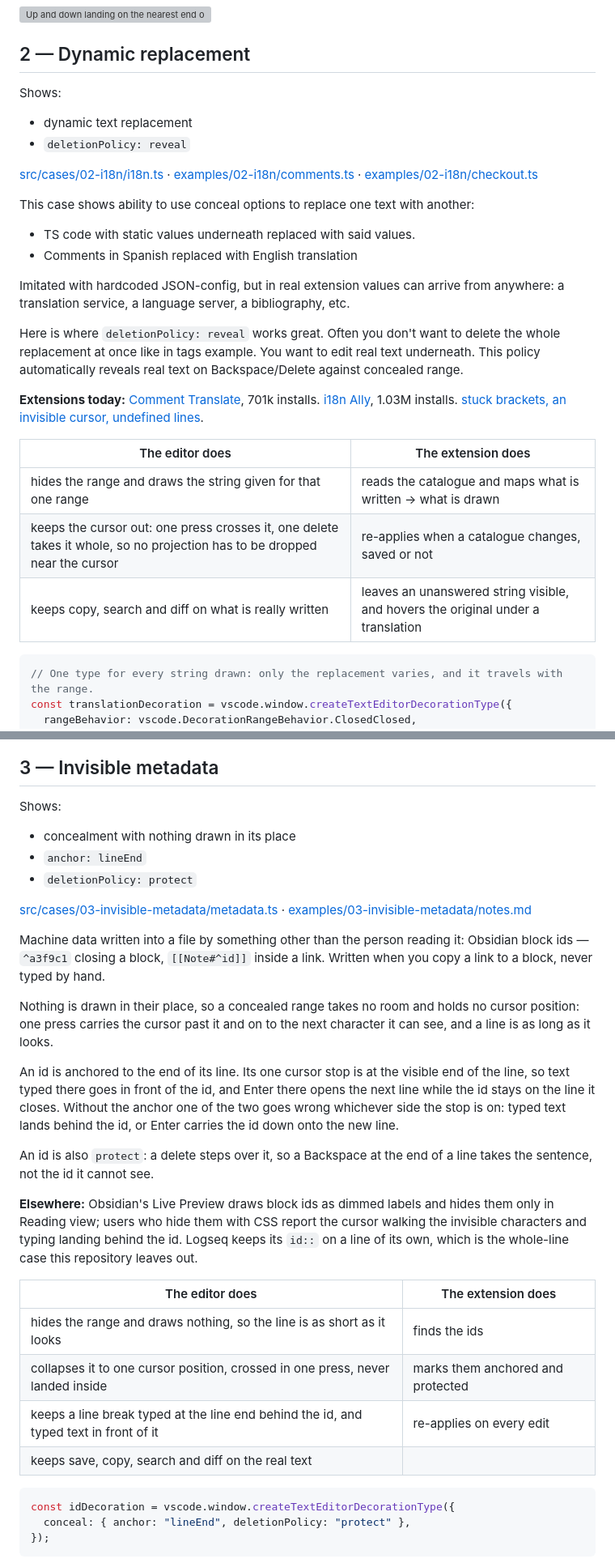
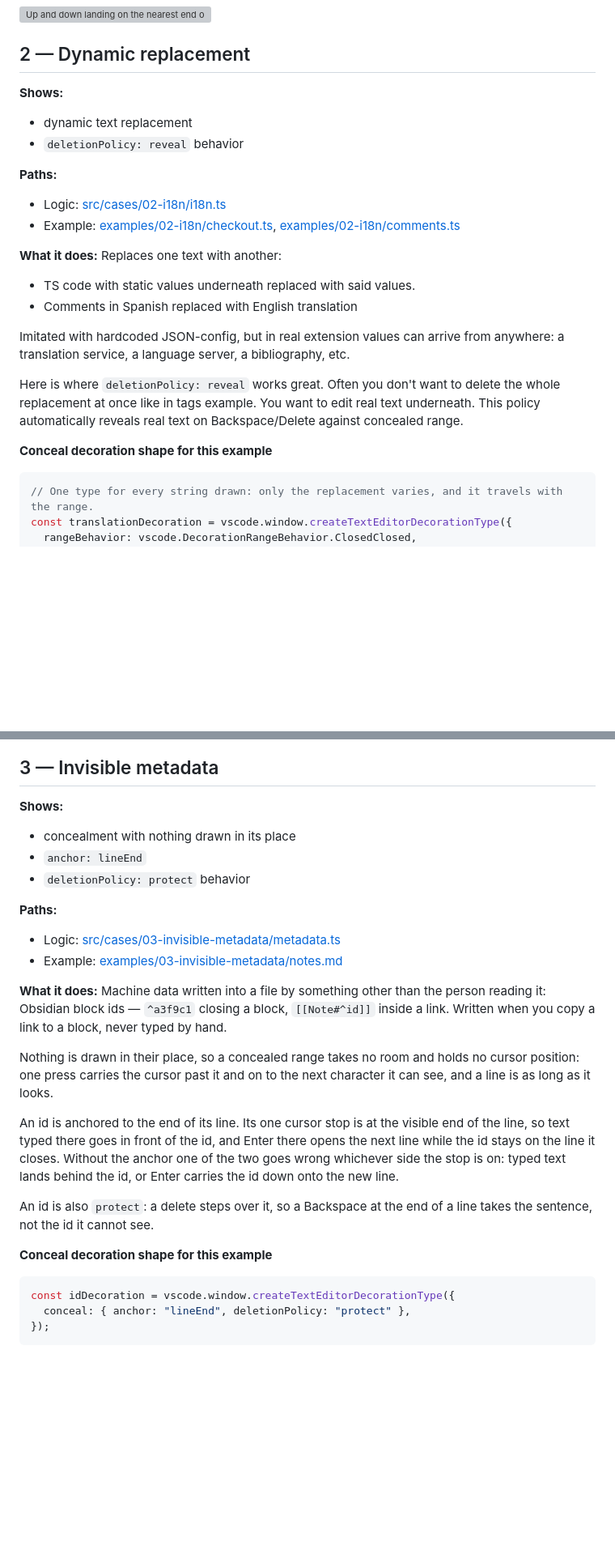
Before and after one commit to heyzling/vscode-conceal-demo, a Markdown page: README.md, 2 parts joined by grey strips. Shown at 81% size. Drawn GitHub-style; blank space fills up the shorter version; grey boxes are pictures that could not be loaded.

````diff
--- a/README.md
+++ b/README.md
@@ -96,14 +96,16 @@ editor.setDecorations(doneDecoration, findRanges(editor.document, /#done\b/g));
 
 ## 2 — Dynamic replacement
 
-Shows:
+**Shows:**
 - dynamic text replacement
-- `deletionPolicy: reveal`
+- `deletionPolicy: reveal` behavior
 
+**Paths:**
+- Logic: [src/cases/02-i18n/i18n.ts](src/cases/02-i18n/i18n.ts)
+- Example: [examples/02-i18n/checkout.ts](examples/02-i18n/checkout.ts), [examples/02-i18n/comments.ts](examples/02-i18n/comments.ts)
 
-[src/cases/02-i18n/i18n.ts](src/cases/02-i18n/i18n.ts) · [examples/02-i18n/comments.ts](examples/02-i18n/comments.ts) · [examples/02-i18n/checkout.ts](examples/02-i18n/checkout.ts)
-
-This case shows ability to use conceal options to replace one text with another:
+**What it does:**
+Replaces one text with another:
 - TS code with static values underneath replaced with said values.
 - Comments in Spanish replaced with English translation
 
@@ -111,19 +113,7 @@ Imitated with hardcoded JSON-config, but in real extension values can arrive fro
 
 Here is where `deletionPolicy: reveal` works great. Often you don't want to delete the whole replacement at once like in tags example. You want to edit real text underneath. This policy automatically reveals real text on Backspace/Delete against concealed range.
 
-**Extensions today:**
-[Comment Translate](https://marketplace.visualstudio.com/items?itemName=intellsmi.comment-translate),
-701k installs.
-[i18n Ally](https://marketplace.visualstudio.com/items?itemName=Lokalise.i18n-ally), 1.03M installs.
-[stuck brackets, an invisible cursor,
-undefined lines](https://github.com/lokalise/i18n-ally/issues/1215).
-
-| The editor does | The extension does |
-| --- | --- |
-| hides the range and draws the string given for that one range | reads the catalogue and maps what is written → what is drawn |
-| keeps the cursor out: one press crosses it, one delete takes it whole, so no projection has to be dropped near the cursor | re-applies when a catalogue changes, saved or not |
-| keeps copy, search and diff on what is really written | leaves an unanswered string visible, and hovers the original under a translation |
-
+**Conceal decoration shape for this example**
 ```ts
 // One type for every string drawn: only the replacement varies, and it travels with the range.
 const translationDecoration = vscode.window.createTextEditorDecorationType({
@@ -141,12 +147,15 @@ editor.setDecorations(translationDecoration, matches.map((match) => ({
 ## 3 — Invisible metadata
 
-Shows:
+**Shows:**
 - concealment with nothing drawn in its place
 - `anchor: lineEnd`
-- `deletionPolicy: protect`
+- `deletionPolicy: protect` behavior
 
-[src/cases/03-invisible-metadata/metadata.ts](src/cases/03-invisible-metadata/metadata.ts) · [examples/03-invisible-metadata/notes.md](examples/03-invisible-metadata/notes.md)
+**Paths:**
+- Logic: [src/cases/03-invisible-metadata/metadata.ts](src/cases/03-invisible-metadata/metadata.ts)
+- Example: [examples/03-invisible-metadata/notes.md](examples/03-invisible-metadata/notes.md)
 
+**What it does:**
 Machine data written into a file by something other than the person reading it: Obsidian block
 ids — `^a3f9c1` closing a block, `[[Note#^id]]` inside a link. Written when you copy a link to a
 block, never typed by hand.
@@ -163,18 +172,7 @@ typed text lands behind the id, or Enter carries the id down onto the new line.
 An id is also `protect`: a delete steps over it, so a Backspace at the end of a line takes the
 sentence, not the id it cannot see.
 
-**Elsewhere:** Obsidian's Live Preview draws block ids as dimmed labels and hides them only in
-Reading view; users who hide them with CSS report the cursor walking the invisible characters and
-typing landing behind the id. Logseq keeps its `id::` on a line of its own, which is the whole-line
-case this repository leaves out.
-
-| The editor does | The extension does |
-| --- | --- |
-| hides the range and draws nothing, so the line is as short as it looks | finds the ids |
-| collapses it to one cursor position, crossed in one press, never landed inside | marks them anchored and protected |
-| keeps a line break typed at the line end behind the id, and typed text in front of it | re-applies on every edit |
-| keeps save, copy, search and diff on the real text | |
-
+**Conceal decoration shape for this example**
 ```ts
 const idDecoration = vscode.window.createTextEditorDecorationType({
   conceal: { anchor: "lineEnd", deletionPolicy: "protect" },
````
Also changed, not shown: other parts of README.md (+68 -46 lines).
